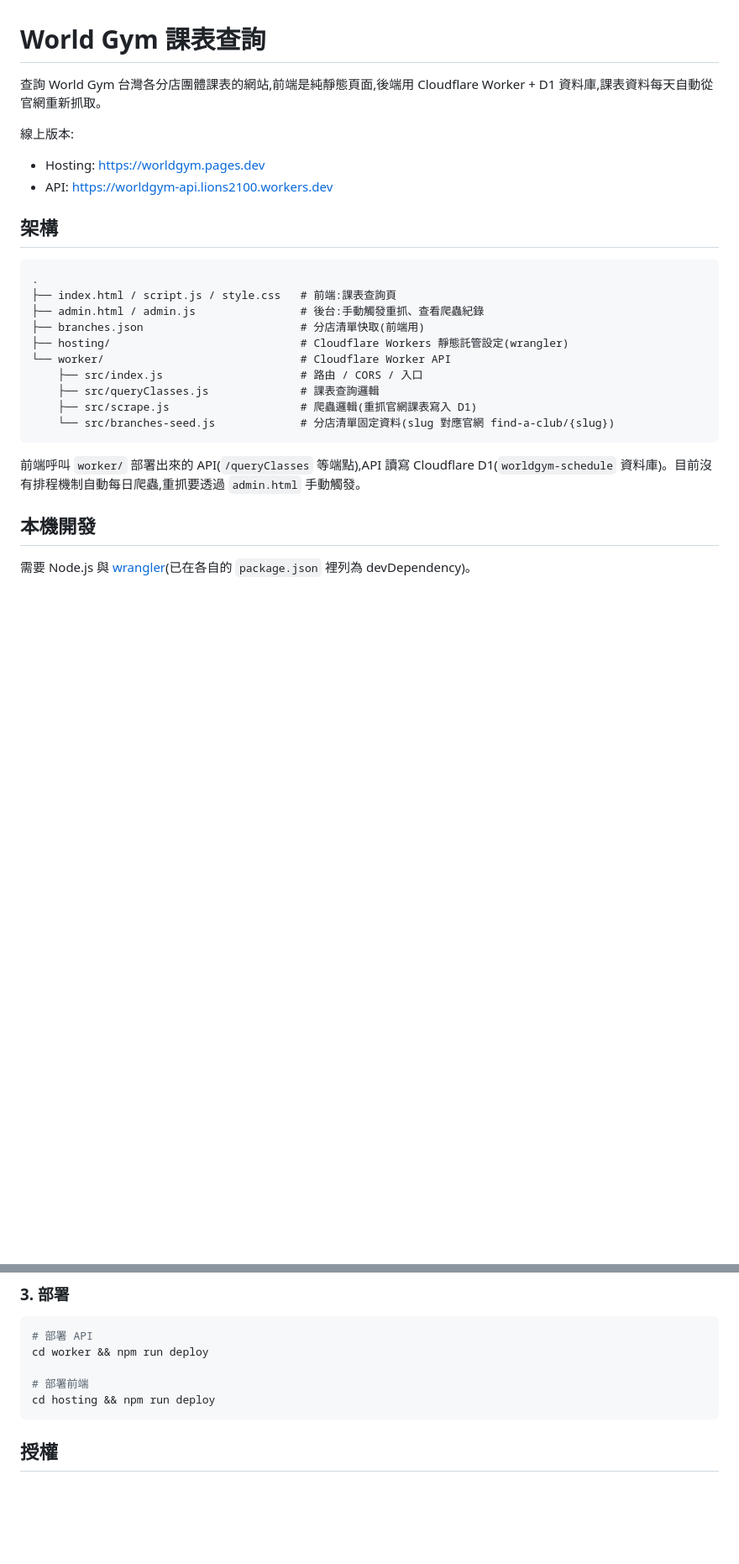
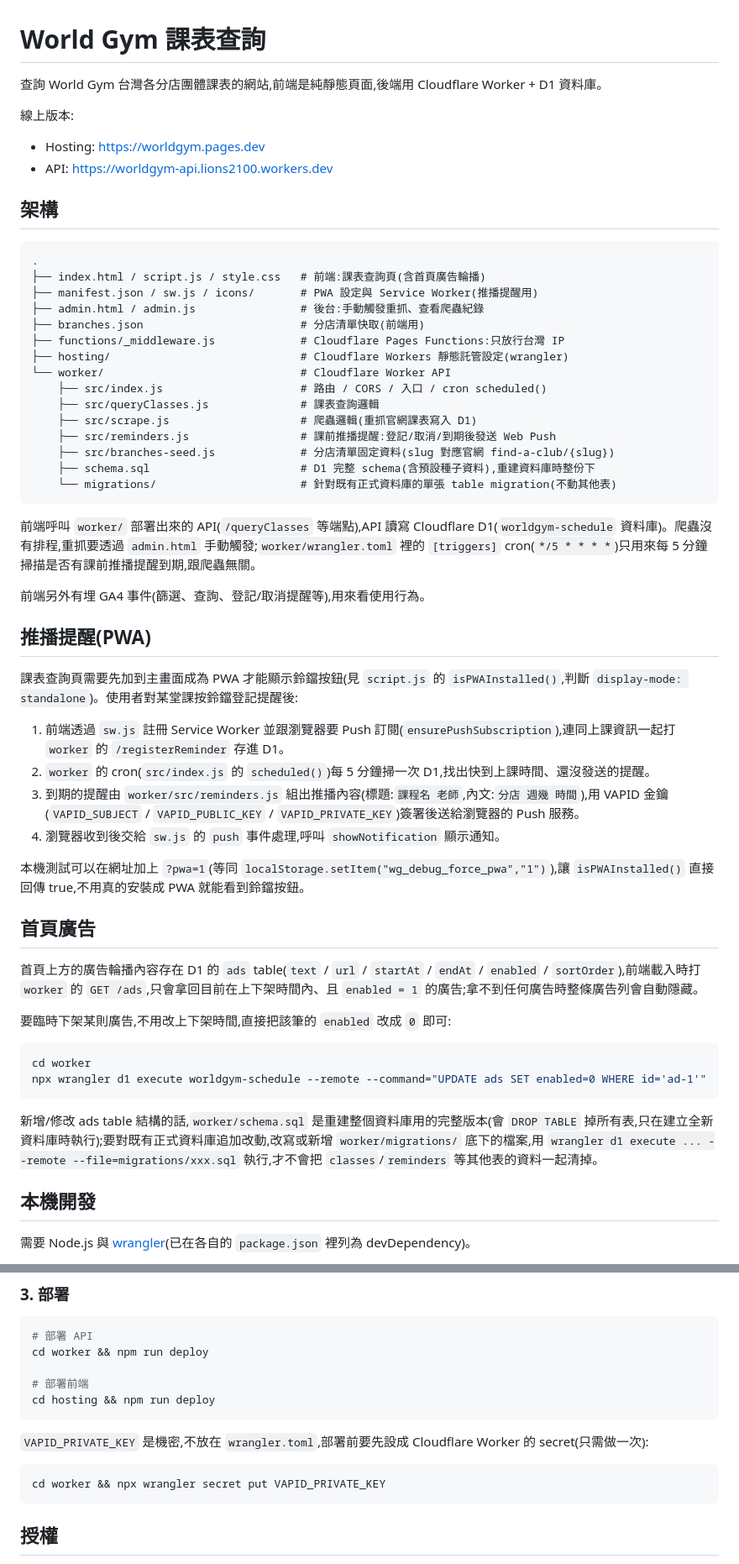
Before and after one commit to LionsKao/worldgym, a Markdown page: README.md, 2 parts joined by grey strips. Shown at 84% size. GitHub-like rendering; blank space fills up the shorter version.

````diff
--- a/README.md
+++ b/README.md
@@ -1,6 +1,6 @@
 # World Gym 課表查詢
 
-查詢 World Gym 台灣各分店團體課表的網站,前端是純靜態頁面,後端用 Cloudflare Worker + D1 資料庫,課表資料每天自動從官網重新抓取。
+查詢 World Gym 台灣各分店團體課表的網站,前端是純靜態頁面,後端用 Cloudflare Worker + D1 資料庫。
 
 線上版本:
 - Hosting: https://worldgym.pages.dev
@@ -10,18 +10,49 @@
 
 ```
 .
-├── index.html / script.js / style.css   # 前端:課表查詢頁
+├── index.html / script.js / style.css   # 前端:課表查詢頁(含首頁廣告輪播)
+├── manifest.json / sw.js / icons/       # PWA 設定與 Service Worker(推播提醒用)
 ├── admin.html / admin.js                # 後台:手動觸發重抓、查看爬蟲紀錄
 ├── branches.json                        # 分店清單快取(前端用)
+├── functions/_middleware.js             # Cloudflare Pages Functions:只放行台灣 IP
 ├── hosting/                             # Cloudflare Workers 靜態託管設定(wrangler)
 └── worker/                              # Cloudflare Worker API
-    ├── src/index.js                     # 路由 / CORS / 入口
+    ├── src/index.js                     # 路由 / CORS / 入口 / cron scheduled()
     ├── src/queryClasses.js              # 課表查詢邏輯
     ├── src/scrape.js                    # 爬蟲邏輯(重抓官網課表寫入 D1)
-    └── src/branches-seed.js             # 分店清單固定資料(slug 對應官網 find-a-club/{slug})
+    ├── src/reminders.js                 # 課前推播提醒:登記/取消/到期後發送 Web Push
+    ├── src/branches-seed.js             # 分店清單固定資料(slug 對應官網 find-a-club/{slug})
+    ├── schema.sql                       # D1 完整 schema(含預設種子資料),重建資料庫時整份下
+    └── migrations/                      # 針對既有正式資料庫的單張 table migration(不動其他表)
 ```
 
-前端呼叫 `worker/` 部署出來的 API(`/queryClasses` 等端點),API 讀寫 Cloudflare D1(`worldgym-schedule` 資料庫)。目前沒有排程機制自動每日爬蟲,重抓要透過 `admin.html` 手動觸發。
+前端呼叫 `worker/` 部署出來的 API(`/queryClasses` 等端點),API 讀寫 Cloudflare D1(`worldgym-schedule` 資料庫)。爬蟲沒有排程,重抓要透過 `admin.html` 手動觸發;`worker/wrangler.toml` 裡的 `[triggers]` cron(`*/5 * * * *`)只用來每 5 分鐘掃描是否有課前推播提醒到期,跟爬蟲無關。
+
+前端另外有埋 GA4 事件(篩選、查詢、登記/取消提醒等),用來看使用行為。
+
+## 推播提醒(PWA)
+
+課表查詢頁需要先加到主畫面成為 PWA 才能顯示鈴鐺按鈕(見 `script.js` 的 `isPWAInstalled()`,判斷 `display-mode: standalone`)。使用者對某堂課按鈴鐺登記提醒後:
+
+1. 前端透過 `sw.js` 註冊 Service Worker 並跟瀏覽器要 Push 訂閱(`ensurePushSubscription`),連同上課資訊一起打 `worker` 的 `/registerReminder` 存進 D1。
+2. `worker` 的 cron(`src/index.js` 的 `scheduled()`)每 5 分鐘掃一次 D1,找出快到上課時間、還沒發送的提醒。
+3. 到期的提醒由 `worker/src/reminders.js` 組出推播內容(標題:`課程名 老師`,內文:`分店 週幾 時間`),用 VAPID 金鑰(`VAPID_SUBJECT` / `VAPID_PUBLIC_KEY` / `VAPID_PRIVATE_KEY`)簽署後送給瀏覽器的 Push 服務。
+4. 瀏覽器收到後交給 `sw.js` 的 `push` 事件處理,呼叫 `showNotification` 顯示通知。
+
+本機測試可以在網址加上 `?pwa=1`(等同 `localStorage.setItem("wg_debug_force_pwa","1")`),讓 `isPWAInstalled()` 直接回傳 true,不用真的安裝成 PWA 就能看到鈴鐺按鈕。
+
+## 首頁廣告
+
+首頁上方的廣告輪播內容存在 D1 的 `ads` table(`text` / `url` / `startAt` / `endAt` / `enabled` / `sortOrder`),前端載入時打 `worker` 的 `GET /ads`,只會拿回目前在上下架時間內、且 `enabled = 1` 的廣告;拿不到任何廣告時整條廣告列會自動隱藏。
+
+要臨時下架某則廣告,不用改上下架時間,直接把該筆的 `enabled` 改成 `0` 即可:
+
+```bash
+cd worker
+npx wrangler d1 execute worldgym-schedule --remote --command="UPDATE ads SET enabled=0 WHERE id='ad-1'"
+```
+
+新增/修改 ads table 結構的話,`worker/schema.sql` 是重建整個資料庫用的完整版本(會 `DROP TABLE` 掉所有表,只在建立全新資料庫時執行);要對既有正式資料庫追加改動,改寫或新增 `worker/migrations/` 底下的檔案,用 `wrangler d1 execute ... --remote --file=migrations/xxx.sql` 執行,才不會把 `classes`/`reminders` 等其他表的資料一起清掉。
 
 ## 本機開發
 
@@ -73,6 +105,12 @@ cd worker && npm run deploy
 cd hosting && npm run deploy
 ```
 
+`VAPID_PRIVATE_KEY` 是機密,不放在 `wrangler.toml`,部署前要先設成 Cloudflare Worker 的 secret(只需做一次):
+
+```bash
+cd worker && npx wrangler secret put VAPID_PRIVATE_KEY
+```
+
 ## 授權
 
 [MIT License](LICENSE)
````
Also changed, not shown: other parts of README.md (+1 -0 lines), icons/qrcode.png (added), 10 other files.
